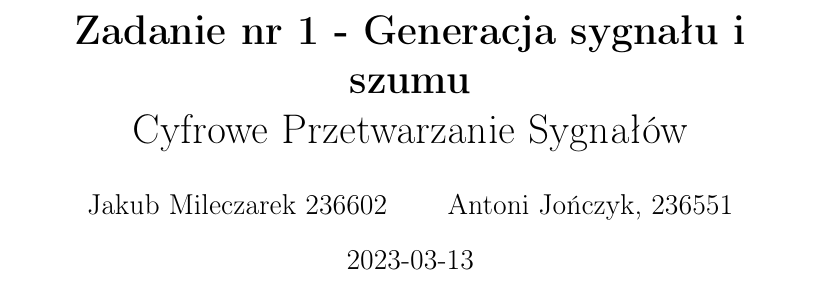
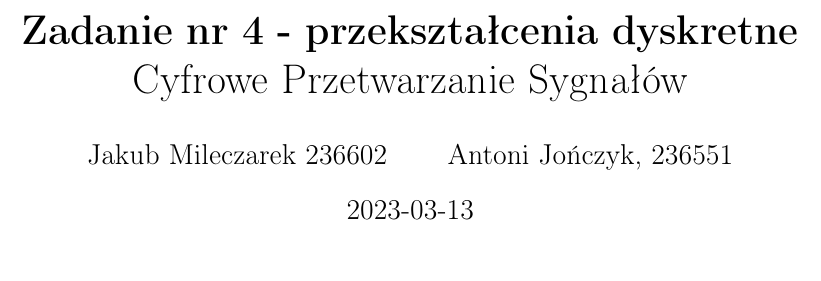
Before and after one commit to am-katzest/dspdsl, a LaTeX document (sprawko/sprawozdanie4.tex): part of page 1 of 9, cut so that both start at the same text. Compiled offline with pdfLaTeX.

Commit message:
:iatethosefood:

```diff
--- a/sprawko/sprawozdanie4.tex
+++ b/sprawko/sprawozdanie4.tex
@@ -12,7 +12,7 @@
 \usepackage{tikz-cd}
 \setlength{\textheight}{21cm}
 
-\title{{\bf Zadanie nr 1 - Generacja sygnału i szumu}\linebreak
+\title{{\bf Zadanie nr 4 - przekształcenia dyskretne}\linebreak
 	Cyfrowe Przetwarzanie Sygnałów}
 \author{Jakub Mileczarek 236602 \and Antoni Jończyk, 236551}
 \date{2023-03-13} % jak zdążymy xd
```
